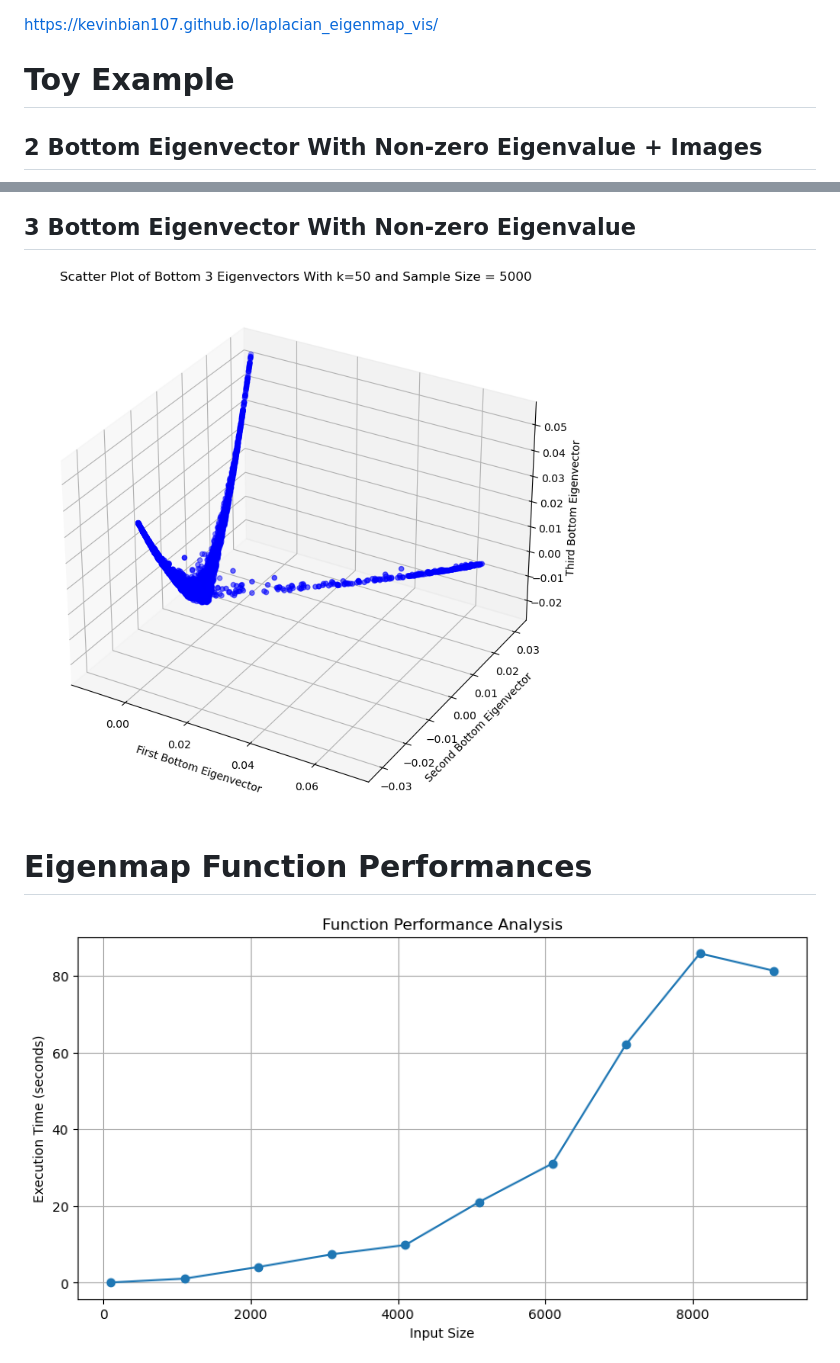
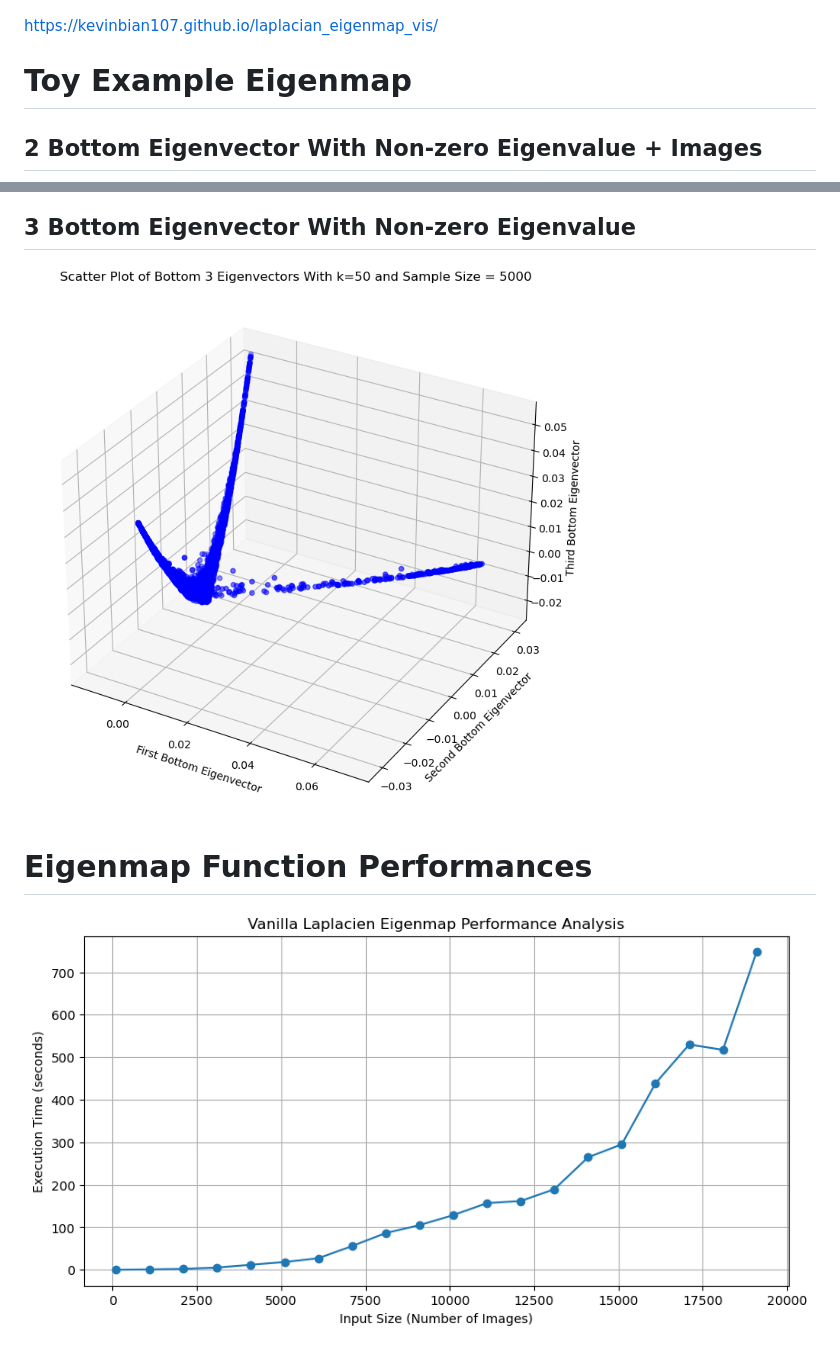
Before and after one commit to KevinBian107/laplacian_eigenmap_vis, a Markdown page: README.md, 2 parts joined by grey strips. Rendered like a GitHub page; pictures changed too: assets/img6.png (added).

```diff
--- a/README.md
+++ b/README.md
@@ -1,6 +1,6 @@
 https://kevinbian107.github.io/laplacian_eigenmap_vis/
 
-# Toy Example
+# Toy Example Eigenmap
 ## 2 Bottom Eigenvector With Non-zero Eigenvalue + Images
 <div style="text-align: center;">
     <img src="assets/img2.png" alt="imitation pipeline" style="width:100%; height:auto;">
@@ -24,5 +24,5 @@ https://kevinbian107.github.io/laplacian_eigenmap_vis/
 
 # Eigenmap Function Performances
 <div style="text-align: center;">
-    <img src="assets/img5.png" alt="imitation pipeline" style="width:80%; height:auto;">
+    <img src="assets/img6.png" alt="imitation pipeline" style="width:60%; height:auto;">
 </div>
```
Also changed, not shown: other parts of README.md (+3 -3 lines), 3 other files.
